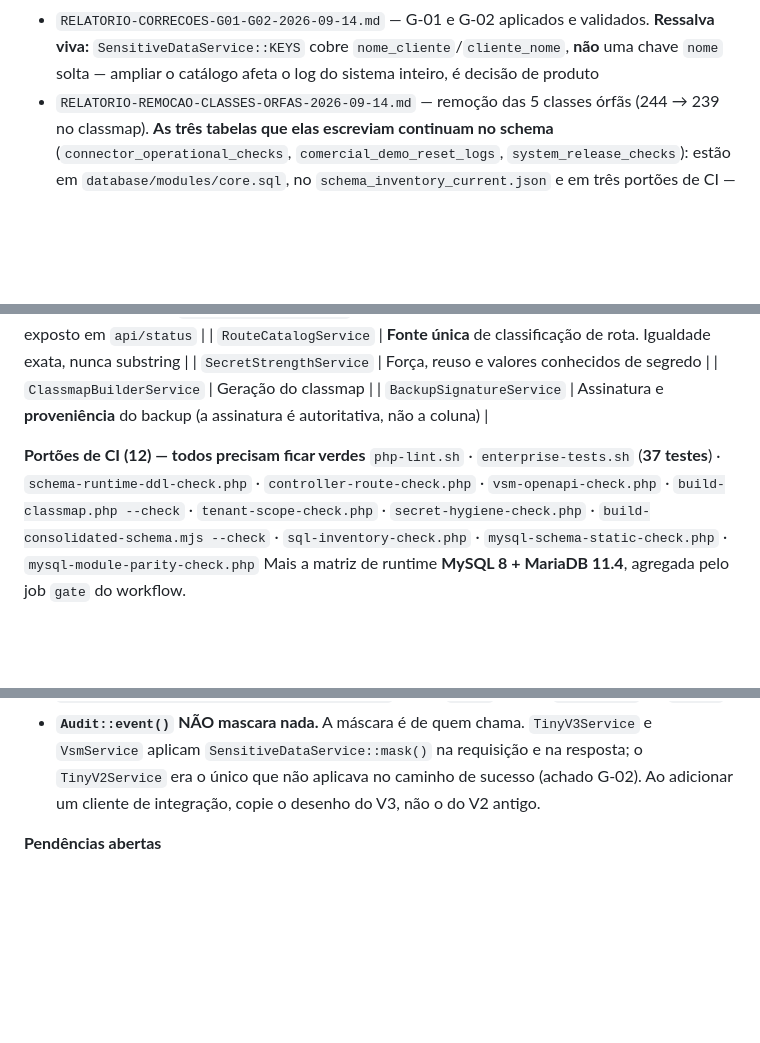
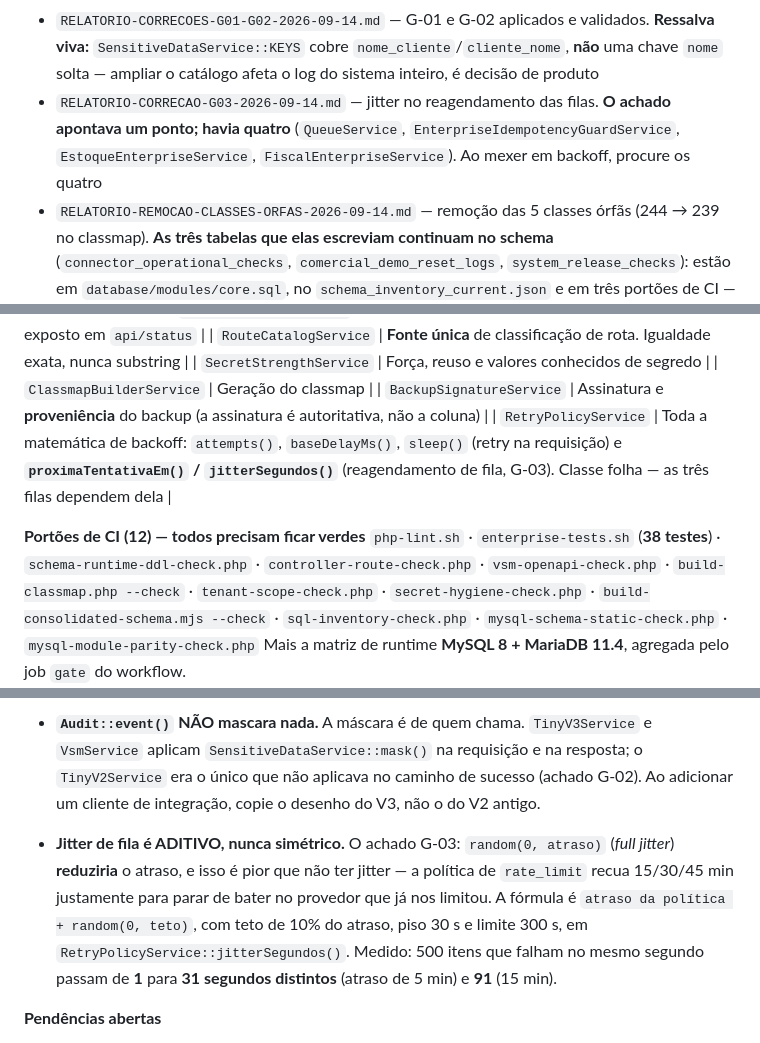
Before and after one commit to sabas2025/Sistemas, a Markdown page: CLAUDE.md, 3 parts joined by grey strips. Drawn GitHub-style; blank space fills up the shorter version.

Commit message:
docs(memoria): registrar G-03 (jitter de fila) e o RetryPolicyService
O achado G-03 apontava um ponto de reagendamento deterministico; ao implementar
apareceram quatro: QueueService::marcarResultado, markGuardFailureQueueItem (o
pior caso, com 300s fixos para todos os itens em voo), EstoqueEnterpriseService
e FiscalEnterpriseService. Os quatro passaram a usar
RetryPolicyService::proximaTentativaEm().

Registrada a regra de desenho: o jitter e ADITIVO, nunca simetrico. Full jitter
reduziria o atraso e desfaria a protecao da politica de rate_limit.

RetryPolicyService entra na tabela de servicos centrais. Contagem de testes: 38.

Co-Authored-By: Claude Opus 5 <noreply@anthropic.com>
Claude-Session: https://claude.ai/code/session_019hct5q8PeVp43mcjdzHedx

```diff
--- a/CLAUDE.md
+++ b/CLAUDE.md
@@ -146,6 +146,9 @@ classmap em `storage/cache/classmap.php`, gerado por `scripts/build-classmap.php
 - `RELATORIO-CORRECOES-G01-G02-2026-09-14.md` — G-01 e G-02 aplicados e validados. **Ressalva viva:**
   `SensitiveDataService::KEYS` cobre `nome_cliente`/`cliente_nome`, **não** uma chave `nome` solta —
   ampliar o catálogo afeta o log do sistema inteiro, é decisão de produto
+- `RELATORIO-CORRECAO-G03-2026-09-14.md` — jitter no reagendamento das filas. **O achado apontava
+  um ponto; havia quatro** (`QueueService`, `EnterpriseIdempotencyGuardService`,
+  `EstoqueEnterpriseService`, `FiscalEnterpriseService`). Ao mexer em backoff, procure os quatro
 - `RELATORIO-REMOCAO-CLASSES-ORFAS-2026-09-14.md` — remoção das 5 classes órfãs (244 → 239 no
   classmap). **As três tabelas que elas escreviam continuam no schema** (`connector_operational_checks`,
   `comercial_demo_reset_logs`, `system_release_checks`): estão em `database/modules/core.sql`, no
@@ -166,9 +169,10 @@ classmap em `storage/cache/classmap.php`, gerado por `scripts/build-classmap.php
 | `SecretStrengthService` | Força, reuso e valores conhecidos de segredo |
 | `ClassmapBuilderService` | Geração do classmap |
 | `BackupSignatureService` | Assinatura e **proveniência** do backup (a assinatura é autoritativa, não a coluna) |
+| `RetryPolicyService` | Toda a matemática de backoff: `attempts()`, `baseDelayMs()`, `sleep()` (retry na requisição) e **`proximaTentativaEm()` / `jitterSegundos()`** (reagendamento de fila, G-03). Classe folha — as três filas dependem dela |
 
 **Portões de CI (12) — todos precisam ficar verdes**
-`php-lint.sh` · `enterprise-tests.sh` (**37 testes**) · `schema-runtime-ddl-check.php` ·
+`php-lint.sh` · `enterprise-tests.sh` (**38 testes**) · `schema-runtime-ddl-check.php` ·
 `controller-route-check.php` · `vsm-openapi-check.php` · `build-classmap.php --check` ·
 `tenant-scope-check.php` · `secret-hygiene-check.php` · `build-consolidated-schema.mjs --check` ·
 `sql-inventory-check.php` · `mysql-schema-static-check.php` · `mysql-module-parity-check.php`
@@ -215,6 +219,13 @@ Mais a matriz de runtime **MySQL 8 + MariaDB 11.4**, agregada pelo job `gate` do
   que não aplicava no caminho de sucesso (achado G-02). Ao adicionar um cliente de integração,
   copie o desenho do V3, não o do V2 antigo.
 
+- **Jitter de fila é ADITIVO, nunca simétrico.** O achado G-03: `random(0, atraso)` (*full jitter*)
+  **reduziria** o atraso, e isso é pior que não ter jitter — a política de `rate_limit` recua
+  15/30/45 min justamente para parar de bater no provedor que já nos limitou. A fórmula é
+  `atraso da política + random(0, teto)`, com teto de 10% do atraso, piso 30 s e limite 300 s, em
+  `RetryPolicyService::jitterSegundos()`. Medido: 500 itens que falham no mesmo segundo passam de
+  **1** para **31 segundos distintos** (atraso de 5 min) e **91** (15 min).
+
 **Pendências abertas**
 - **`20260914_012_pk_bigint_capacidade.sql` exige JANELA DE MANUTENÇÃO** (workers parados, webhooks
   drenados, backup verificado). `ALTER` de chave primária reconstrói tabela e índices: segundos
```
